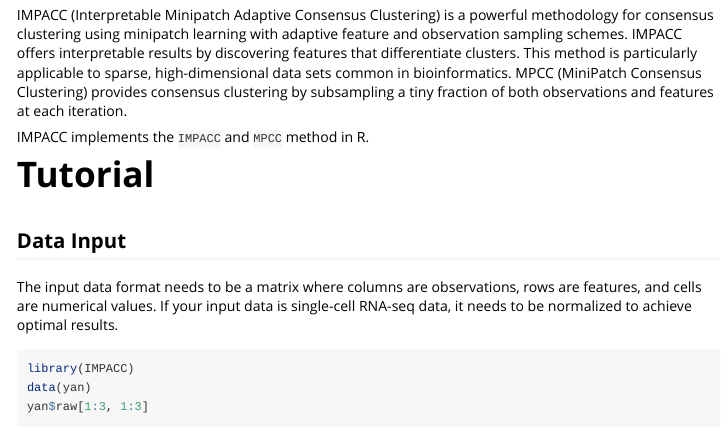
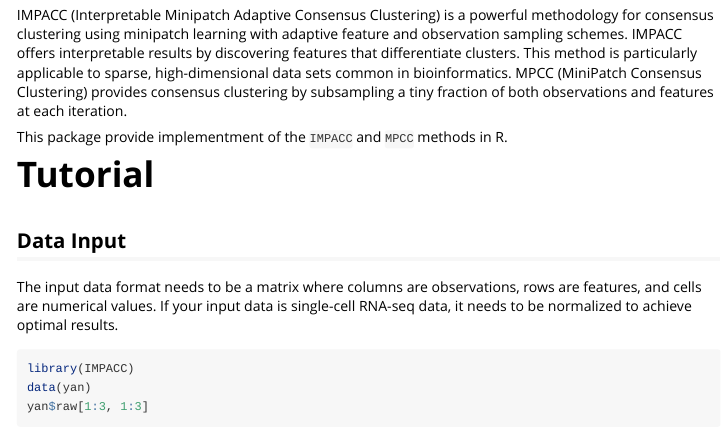
Before and after one commit to DataSlingers/IMPACC, an R Markdown document (vignettes/IMPACC.Rmd): the page in a window 1100 px wide, from 330 px down. Rendered offline with R 4.5, knitr and Pandoc, with nearby package versions; some code elsewhere in the file could not run offline; long lines of code are wrapped.

Commit message:
change impacc.rmd

```diff
--- a/vignettes/IMPACC.Rmd
+++ b/vignettes/IMPACC.Rmd
@@ -24,7 +24,8 @@ opts_chunk$set(fig.align = 'center', fig.width = 6, fig.height = 5, dev = 'png')
 # Brief description of `IMPACC`
 IMPACC (Interpretable Minipatch Adaptive Consensus Clustering) is a powerful methodology for consensus clustering using minipatch learning with adaptive feature and observation sampling schemes. IMPACC offers interpretable results by discovering features that differentiate clusters. This method is particularly applicable to sparse, high-dimensional data sets common in bioinformatics. MPCC (MiniPatch Consensus Clustering) provides consensus clustering by subsampling a tiny fraction of both observations and features at each iteration.
 
-IMPACC\cite{} implements the `IMPACC` and  `MPCC` method in R.
+This package provide implementment of the `IMPACC` and  `MPCC` methods in R.
+
 
 # Tutorial
 
```
Also changed, not shown: 1 other file.
